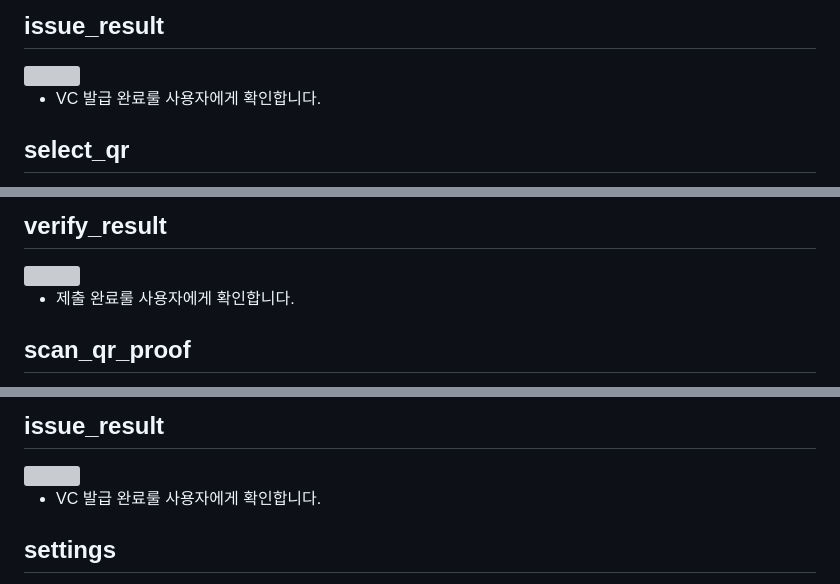
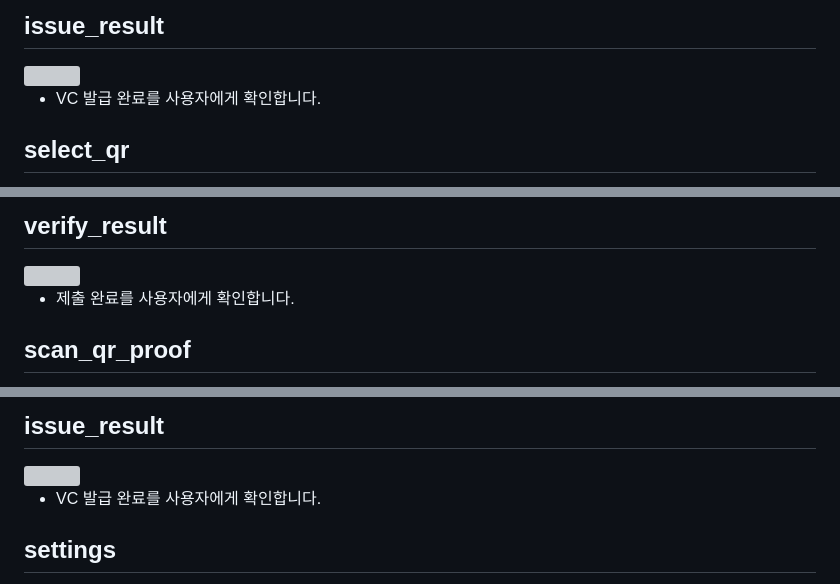
Before and after one commit to OmniOneID/did-demo-app, a Markdown page: v2.0.0.0/guide/demoapp_detail_guide_ko.md, 3 parts joined by grey strips. Rendered like a GitHub page; grey boxes are pictures that could not be loaded.

```diff
--- a/v2.0.0.0/guide/demoapp_detail_guide_ko.md
+++ b/v2.0.0.0/guide/demoapp_detail_guide_ko.md
@@ -112,7 +112,7 @@
 ## issue_result
 <img src="./images/issue_result.png" width="600" height="500"/>
 
-- VC 발급 완료룰 사용자에게 확인합니다.
+- VC 발급 완료를 사용자에게 확인합니다.
 
 ## select_qr
 <img src="./images/select_qr.png" width="600" height="500"/>
@@ -143,7 +143,7 @@
 ## verify_result
 <img src="./images/verify_result.png" width="600" height="500"/>
 
-- 제출 완료룰 사용자에게 확인합니다.
+- 제출 완료를 사용자에게 확인합니다.
 
 
 ## scan_qr_proof
@@ -185,7 +185,7 @@
 ## issue_result
 <img src="./images/issue_result.png" width="600" height="500"/>
 
-- VC 발급 완료룰 사용자에게 확인합니다.
+- VC 발급 완료를 사용자에게 확인합니다.
 
 
 
```
Also changed, not shown: v1.0.0.0/guide/demoapp_detail_guide_ko.md (+3 -3 lines).
